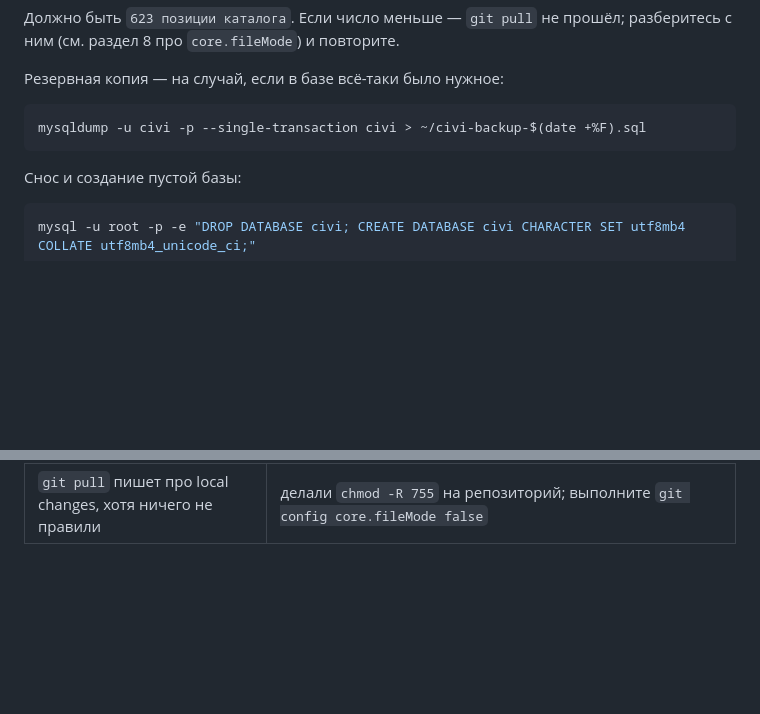
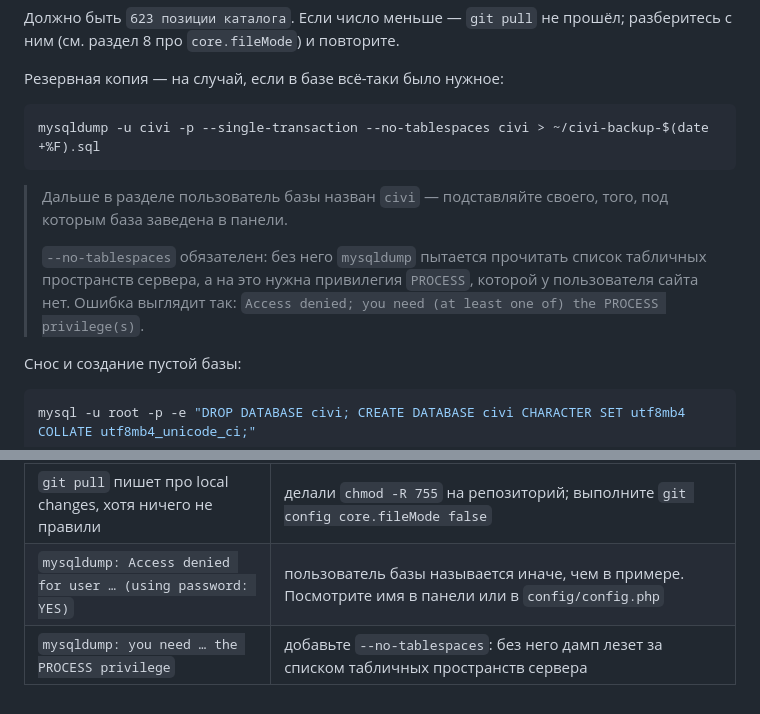
Before and after one commit to staschern/civi, a Markdown page: INSTALL.md, 2 parts joined by grey strips. Drawn GitHub-style; blank space fills up the shorter version.

Commit message:
INSTALL: дамп базы правами пользователя сайта
mysqldump без --no-tablespaces читает список табличных пространств сервера,
а на это нужна привилегия PROCESS, которой у пользователя сайта нет.
Заодно оговорено, что имя пользователя в примерах — не обязательно civi.

Co-Authored-By: Claude Opus 5 <noreply@anthropic.com>
Claude-Session: https://claude.ai/code/session_0186B2M2nwXVqLGrWABBH6Bn

````diff
--- a/INSTALL.md
+++ b/INSTALL.md
@@ -419,8 +419,16 @@ grep -m1 "позиций каталога" db/migrations/0001_create_tech_tree_v
 Резервная копия — на случай, если в базе всё-таки было нужное:
 
 ```bash
-mysqldump -u civi -p --single-transaction civi > ~/civi-backup-$(date +%F).sql
+mysqldump -u civi -p --single-transaction --no-tablespaces civi > ~/civi-backup-$(date +%F).sql
 ```
+
+> Дальше в разделе пользователь базы назван `civi` — подставляйте своего,
+> того, под которым база заведена в панели.
+>
+> `--no-tablespaces` обязателен: без него `mysqldump` пытается прочитать
+> список табличных пространств сервера, а на это нужна привилегия `PROCESS`,
+> которой у пользователя сайта нет. Ошибка выглядит так:
+> `Access denied; you need (at least one of) the PROCESS privilege(s)`.
 
 Снос и создание пустой базы:
 
@@ -475,3 +483,5 @@ mysql -u civi -p civi -e "SELECT (SELECT COUNT(*) FROM technologies) AS tehnolog
 | В админке технологий меньше 623 | миграцию накатили до `git pull`, а сам `git pull` не прошёл. Проверьте `git log --oneline -1` и раздел 8 про `core.fileMode` |
 | После обновления пусто, версии «Базовые деревья» нет | старая база с прежним каталогом. Нужна переустановка — раздел 9 |
 | `git pull` пишет про local changes, хотя ничего не правили | делали `chmod -R 755` на репозиторий; выполните `git config core.fileMode false` |
+| `mysqldump: Access denied for user … (using password: YES)` | пользователь базы называется иначе, чем в примере. Посмотрите имя в панели или в `config/config.php` |
+| `mysqldump: you need … the PROCESS privilege` | добавьте `--no-tablespaces`: без него дамп лезет за списком табличных пространств сервера |
````
